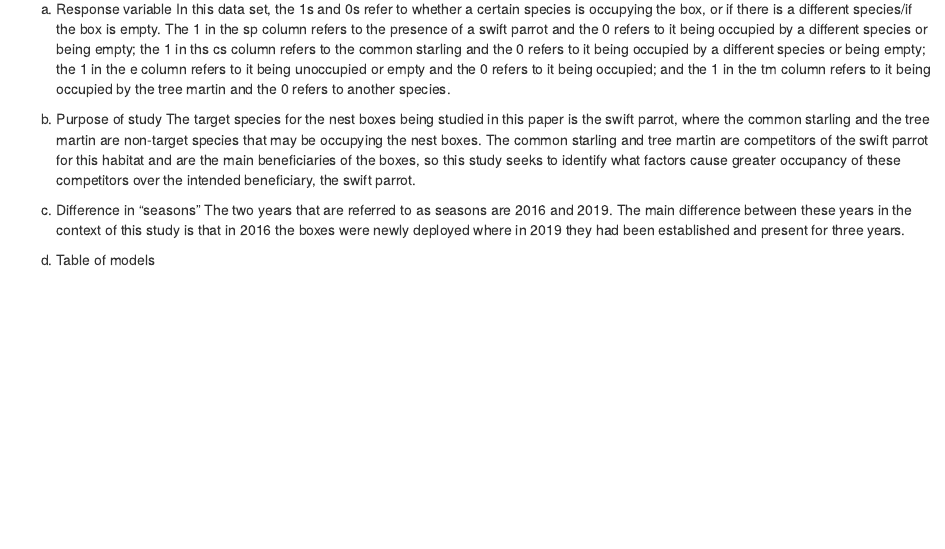
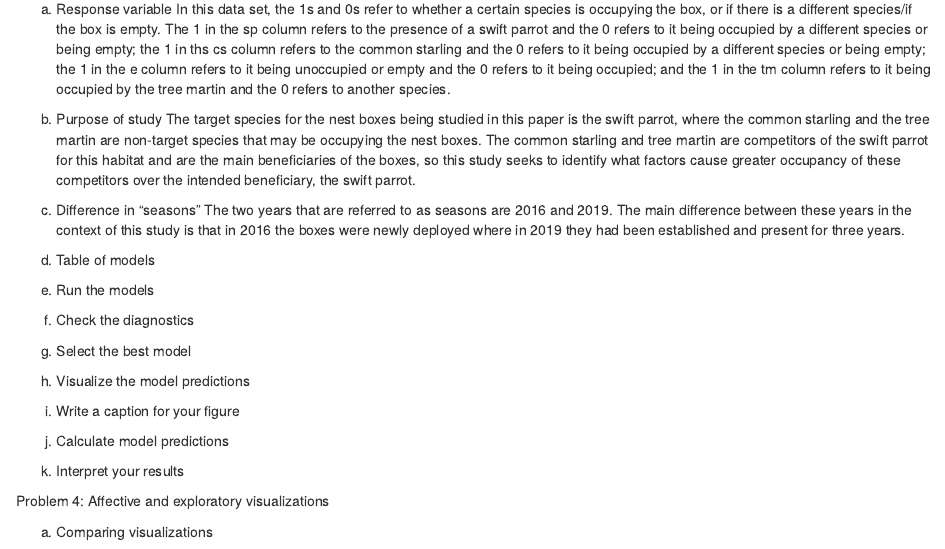
Before and after one commit to meholtam/ENVS-193DS_spring-2025_final, an R Markdown document (FinalCode.Rmd): the page in a window 1100 px wide, from 1870 px down. Rendered offline with R 4.5, knitr and Pandoc, with nearby package versions; some code elsewhere in the file could not run offline.

Commit message:
Creating labels for each section

```diff
--- a/FinalCode.Rmd
+++ b/FinalCode.Rmd
@@ -95,3 +95,21 @@ c) Difference in "seasons"
 The two years that are referred to as seasons are 2016 and 2019. The main difference between these years in the context of this study is that in 2016 the boxes were newly deployed where in 2019 they had been established and present for three years.
 
 d) Table of models
+
+e) Run the models
+
+f) Check the diagnostics
+
+g) Select the best model
+
+h) Visualize the model predictions
+
+i) Write a caption for your figure
+
+j) Calculate model predictions
+
+k) Interpret your results
+
+Problem 4: Affective and exploratory visualizations
+
+a) Comparing visualizations
```
